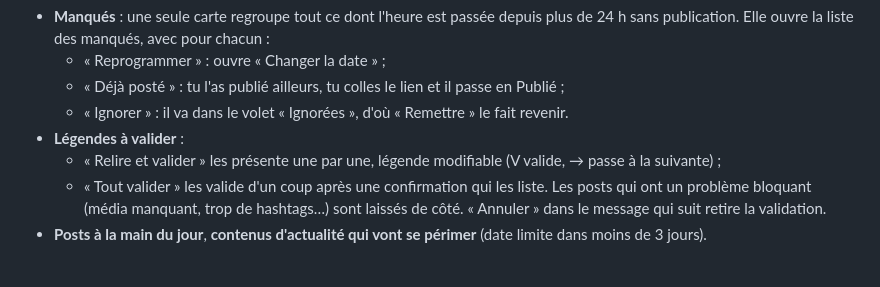
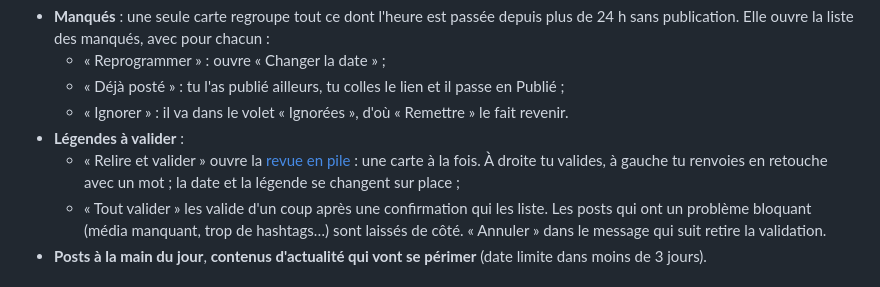
Before and after one commit to Naod6473/PlanneRS-MIT, a Markdown page: docs/utilisation/aujourdhui.md, the part around the change. Drawn GitHub-style.

```diff
--- a/docs/utilisation/aujourdhui.md
+++ b/docs/utilisation/aujourdhui.md
@@ -55,7 +55,7 @@ Ce qui demande ton attention, du plus urgent au moins urgent :
   - « Déjà posté » : tu l'as publié ailleurs, tu colles le lien et il passe en Publié ;
   - « Ignorer » : il va dans le volet « Ignorées », d'où « Remettre » le fait revenir.
 - **Légendes à valider** :
-  - « Relire et valider » les présente une par une, légende modifiable (V valide, → passe à la suivante) ;
+  - « Relire et valider » ouvre la [revue en pile](revue-en-pile.md) : une carte à la fois. À droite tu valides, à gauche tu renvoies en retouche avec un mot ; la date et la légende se changent sur place ;
   - « Tout valider » les valide d'un coup après une confirmation qui les liste. Les posts qui ont un problème bloquant (média manquant, trop de hashtags…) sont laissés de côté. « Annuler » dans le message qui suit retire la validation.
 - **Posts à la main du jour**, **contenus d'actualité qui vont se périmer** (date limite dans moins de 3 jours).
 
```
Also changed, not shown: docs/tutoriels/valider-la-semaine.md (+6 -4 lines), docs/utilisation/la-fabrique.md (+1 -0 lines), docs/utilisation/revue-en-pile.md (added, +57 -0 lines), docs/img/tutos/valider-2-relire.jpg, 10 other files.
